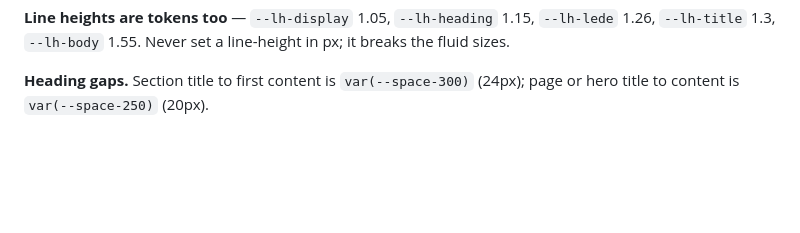
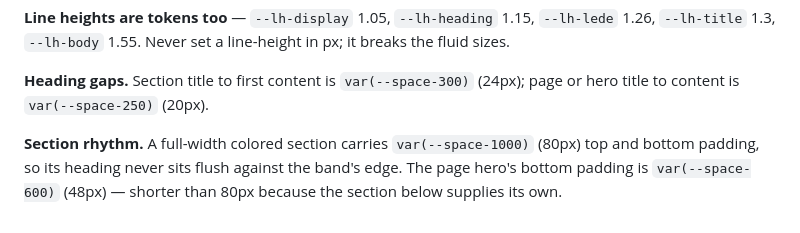
Before and after one commit to PennMEDIATED/our-team-job-openings, a Markdown page: README.md, the part around the change. GitHub-like rendering; blank space fills up the shorter version.

Commit message:
spacing update

```diff
--- a/README.md
+++ b/README.md
@@ -98,3 +98,5 @@ The top five are `clamp()` values that interpolate across the viewport, so table
 **Line heights are tokens too** — `--lh-display` 1.05, `--lh-heading` 1.15, `--lh-lede` 1.26, `--lh-title` 1.3, `--lh-body` 1.55. Never set a line-height in px; it breaks the fluid sizes.
 
 **Heading gaps.** Section title to first content is `var(--space-300)` (24px); page or hero title to content is `var(--space-250)` (20px).
+
+**Section rhythm.** A full-width colored section carries `var(--space-1000)` (80px) top and bottom padding, so its heading never sits flush against the band's edge. The page hero's bottom padding is `var(--space-600)` (48px) — shorter than 80px because the section below supplies its own.
```
